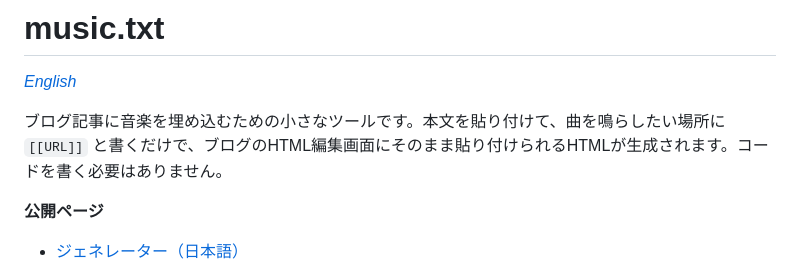
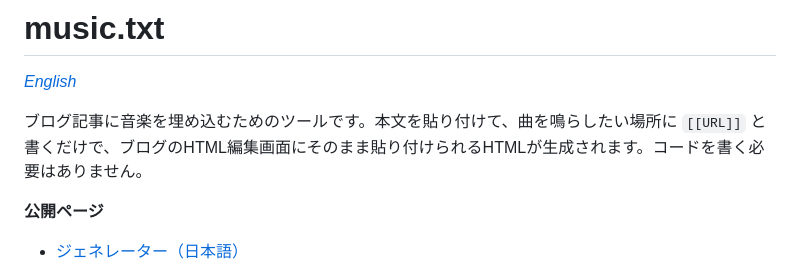
Before and after one commit to otaotaotao/music.txt, a Markdown page: README.ja.md, the part around the change. Rendered like a GitHub page.

```diff
--- a/README.ja.md
+++ b/README.ja.md
@@ -2,7 +2,7 @@
 
 *[English](README.md)*
 
-ブログ記事に音楽を埋め込むための小さなツールです。本文を貼り付けて、曲を鳴らしたい場所に `[[URL]]` と書くだけで、ブログのHTML編集画面にそのまま貼り付けられるHTMLが生成されます。コードを書く必要はありません。
+ブログ記事に音楽を埋め込むためのツールです。本文を貼り付けて、曲を鳴らしたい場所に `[[URL]]` と書くだけで、ブログのHTML編集画面にそのまま貼り付けられるHTMLが生成されます。コードを書く必要はありません。
 
 **公開ページ**
 - [ジェネレーター（日本語）](https://otaotaotao.github.io/music.txt/generator.html)
```
